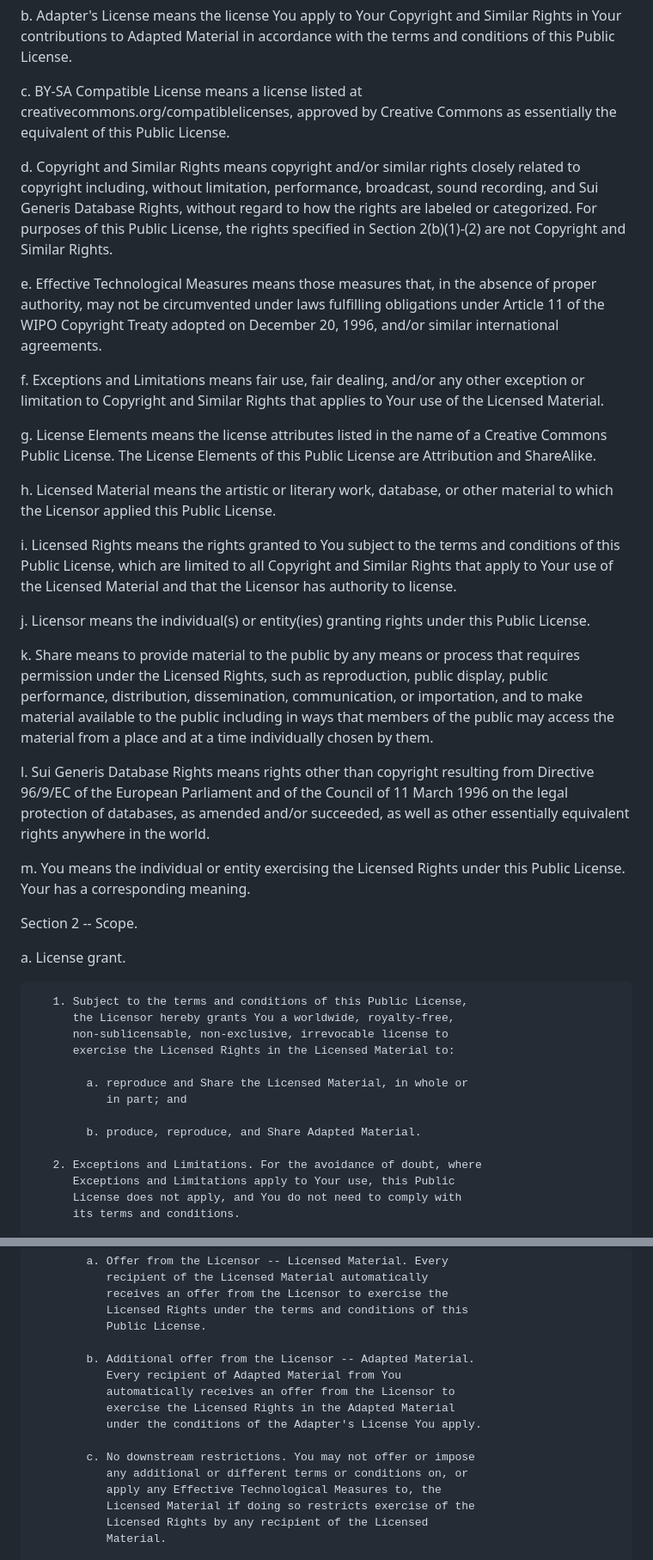
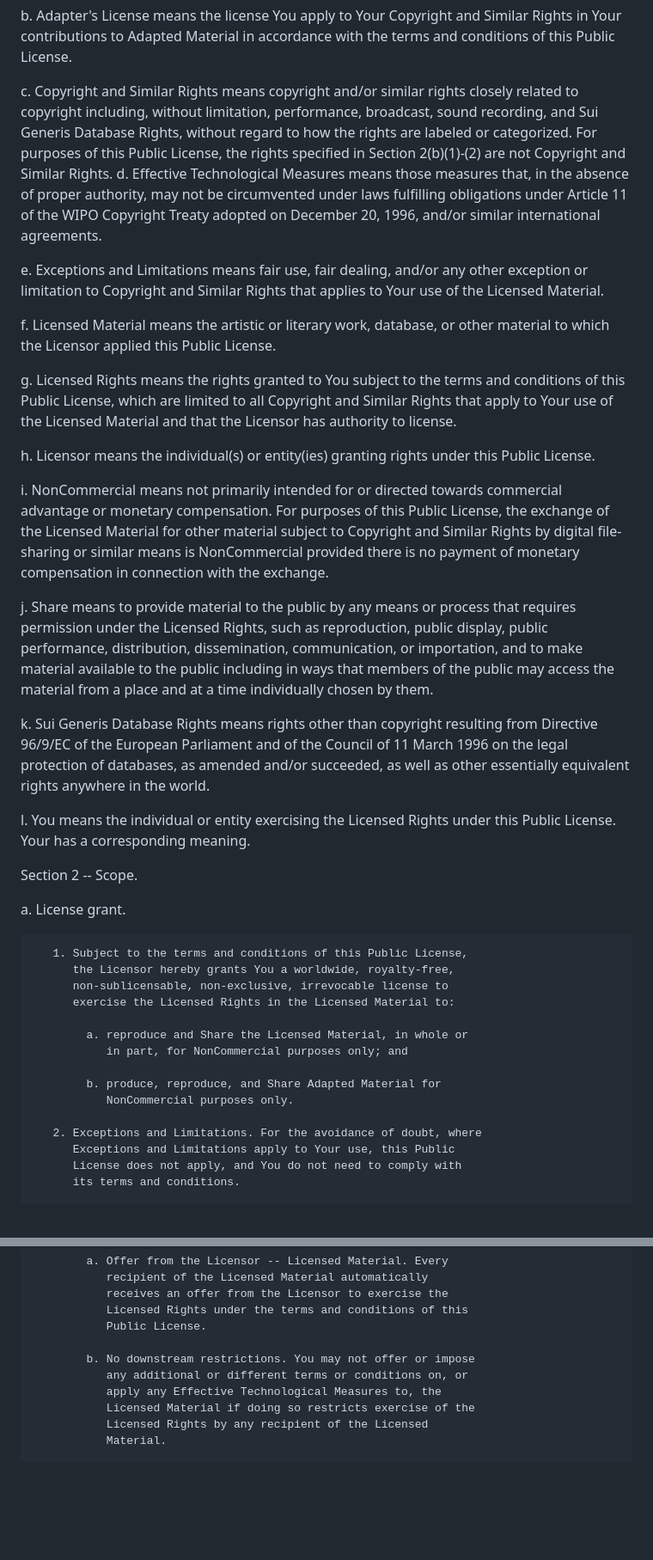
Before and after one commit to SarasBabuRamasamy/sarasbaburamasamy.github.io, a Markdown page: LICENSE.md, 2 parts joined by grey strips. Shown at 86% size. Drawn GitHub-style; blank space fills up the shorter version.

```diff
--- a/LICENSE.md
+++ b/LICENSE.md
@@ -84,45 +84,44 @@ Section 1 -- Definitions.
      and Similar Rights in Your contributions to Adapted Material in
      accordance with the terms and conditions of this Public License.
 
-  c. BY-SA Compatible License means a license listed at
-     creativecommons.org/compatiblelicenses, approved by Creative
-     Commons as essentially the equivalent of this Public License.
-
-  d. Copyright and Similar Rights means copyright and/or similar rights
+  c. Copyright and Similar Rights means copyright and/or similar rights
      closely related to copyright including, without limitation,
      performance, broadcast, sound recording, and Sui Generis Database
      Rights, without regard to how the rights are labeled or
      categorized. For purposes of this Public License, the rights
      specified in Section 2(b)(1)-(2) are not Copyright and Similar
      Rights.
-
-  e. Effective Technological Measures means those measures that, in the
+  d. Effective Technological Measures means those measures that, in the
      absence of proper authority, may not be circumvented under laws
      fulfilling obligations under Article 11 of the WIPO Copyright
      Treaty adopted on December 20, 1996, and/or similar international
      agreements.
 
-  f. Exceptions and Limitations means fair use, fair dealing, and/or
+  e. Exceptions and Limitations means fair use, fair dealing, and/or
      any other exception or limitation to Copyright and Similar Rights
      that applies to Your use of the Licensed Material.
 
-  g. License Elements means the license attributes listed in the name
-     of a Creative Commons Public License. The License Elements of this
-     Public License are Attribution and ShareAlike.
-
-  h. Licensed Material means the artistic or literary work, database,
+  f. Licensed Material means the artistic or literary work, database,
      or other material to which the Licensor applied this Public
      License.
 
-  i. Licensed Rights means the rights granted to You subject to the
+  g. Licensed Rights means the rights granted to You subject to the
      terms and conditions of this Public License, which are limited to
      all Copyright and Similar Rights that apply to Your use of the
      Licensed Material and that the Licensor has authority to license.
 
-  j. Licensor means the individual(s) or entity(ies) granting rights
+  h. Licensor means the individual(s) or entity(ies) granting rights
      under this Public License.
 
-  k. Share means to provide material to the public by any means or
+  i. NonCommercial means not primarily intended for or directed towards
+     commercial advantage or monetary compensation. For purposes of
+     this Public License, the exchange of the Licensed Material for
+     other material subject to Copyright and Similar Rights by digital
+     file-sharing or similar means is NonCommercial provided there is
+     no payment of monetary compensation in connection with the
+     exchange.
+
+  j. Share means to provide material to the public by any means or
      process that requires permission under the Licensed Rights, such
      as reproduction, public display, public performance, distribution,
      dissemination, communication, or importation, and to make material
@@ -130,13 +129,13 @@ Section 1 -- Definitions.
      public may access the material from a place and at a time
      individually chosen by them.
 
-  l. Sui Generis Database Rights means rights other than copyright
+  k. Sui Generis Database Rights means rights other than copyright
      resulting from Directive 96/9/EC of the European Parliament and of
      the Council of 11 March 1996 on the legal protection of databases,
      as amended and/or succeeded, as well as other essentially
      equivalent rights anywhere in the world.
 
-  m. You means the individual or entity exercising the Licensed Rights
+  l. You means the individual or entity exercising the Licensed Rights
      under this Public License. Your has a corresponding meaning.
 
 
@@ -150,9 +149,10 @@ Section 2 -- Scope.
           exercise the Licensed Rights in the Licensed Material to:
 
             a. reproduce and Share the Licensed Material, in whole or
-               in part; and
+               in part, for NonCommercial purposes only; and
 
-            b. produce, reproduce, and Share Adapted Material.
+            b. produce, reproduce, and Share Adapted Material for
+               NonCommercial purposes only.
 
        2. Exceptions and Limitations. For the avoidance of doubt, where
           Exceptions and Limitations apply to Your use, this Public
@@ -182,13 +182,7 @@ Section 2 -- Scope.
                Licensed Rights under the terms and conditions of this
                Public License.
 
-            b. Additional offer from the Licensor -- Adapted Material.
-               Every recipient of Adapted Material from You
-               automatically receives an offer from the Licensor to
-               exercise the Licensed Rights in the Adapted Material
-               under the conditions of the Adapter's License You apply.
-
-            c. No downstream restrictions. You may not offer or impose
+            b. No downstream restrictions. You may not offer or impose
                any additional or different terms or conditions on, or
                apply any Effective Technological Measures to, the
                Licensed Material if doing so restricts exercise of the
```
Also changed, not shown: other parts of LICENSE.md (+16 -30 lines).
